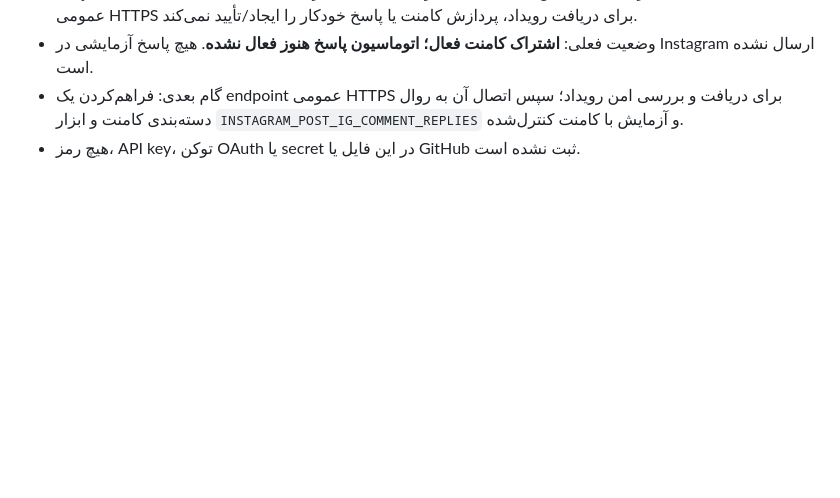
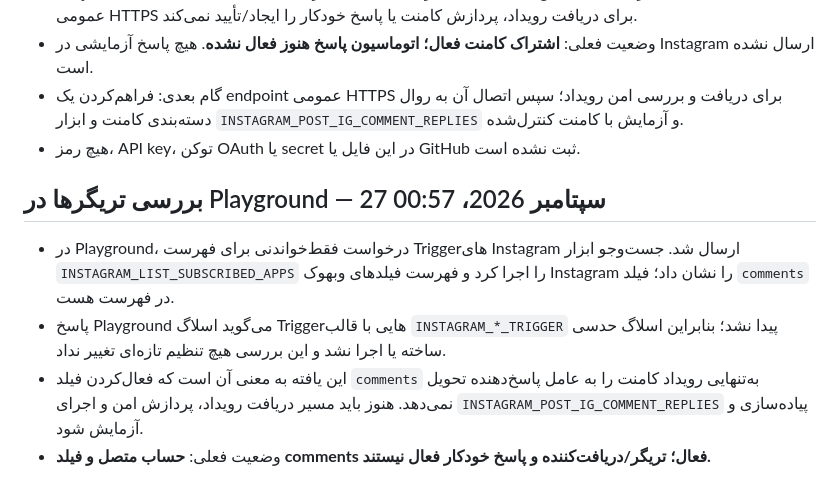
Before and after one commit to zkhansari73-ui/fourth-dimension-studio, a Markdown page: automation/INSTAGRAM-CONTENT-AGENT.md, the part around the change. Rendered like a GitHub page; blank space fills up the shorter version.

Commit message:
Record Instagram trigger discovery result

```diff
--- a/automation/INSTAGRAM-CONTENT-AGENT.md
+++ b/automation/INSTAGRAM-CONTENT-AGENT.md
@@ -139,3 +139,9 @@
 - وضعیت فعلی: **اشتراک کامنت فعال؛ اتوماسیون پاسخ هنوز فعال نشده**. هیچ پاسخ آزمایشی در Instagram ارسال نشده است.
 - گام بعدی: فراهم‌کردن یک endpoint عمومی HTTPS برای دریافت و بررسی امن رویداد؛ سپس اتصال آن به روال دسته‌بندی کامنت و ابزار `INSTAGRAM_POST_IG_COMMENT_REPLIES` و آزمایش با کامنت کنترل‌شده.
 - هیچ رمز، API key، توکن OAuth یا secret در این فایل یا GitHub ثبت نشده است.
+
+## بررسی تریگرها در Playground — 27 سپتامبر 2026، 00:57
+- در Playground، درخواست فقط‌خواندنی برای فهرست Triggerهای Instagram ارسال شد. جست‌وجو ابزار `INSTAGRAM_LIST_SUBSCRIBED_APPS` را اجرا کرد و فهرست فیلدهای وبهوک Instagram را نشان داد؛ فیلد `comments` در فهرست هست.
+- پاسخ Playground می‌گوید اسلاگ Triggerهایی با قالب `INSTAGRAM_*_TRIGGER` پیدا نشد؛ بنابراین اسلاگ حدسی ساخته یا اجرا نشد و این بررسی هیچ تنظیم تازه‌ای تغییر نداد.
+- این یافته به معنی آن است که فعال‌کردن فیلد `comments` به‌تنهایی رویداد کامنت را به عامل پاسخ‌دهنده تحویل نمی‌دهد. هنوز باید مسیر دریافت رویداد، پردازش امن و اجرای `INSTAGRAM_POST_IG_COMMENT_REPLIES` پیاده‌سازی و آزمایش شود.
+- وضعیت فعلی: **حساب متصل و فیلد comments فعال؛ تریگر/دریافت‌کننده و پاسخ خودکار فعال نیستند.**
```
